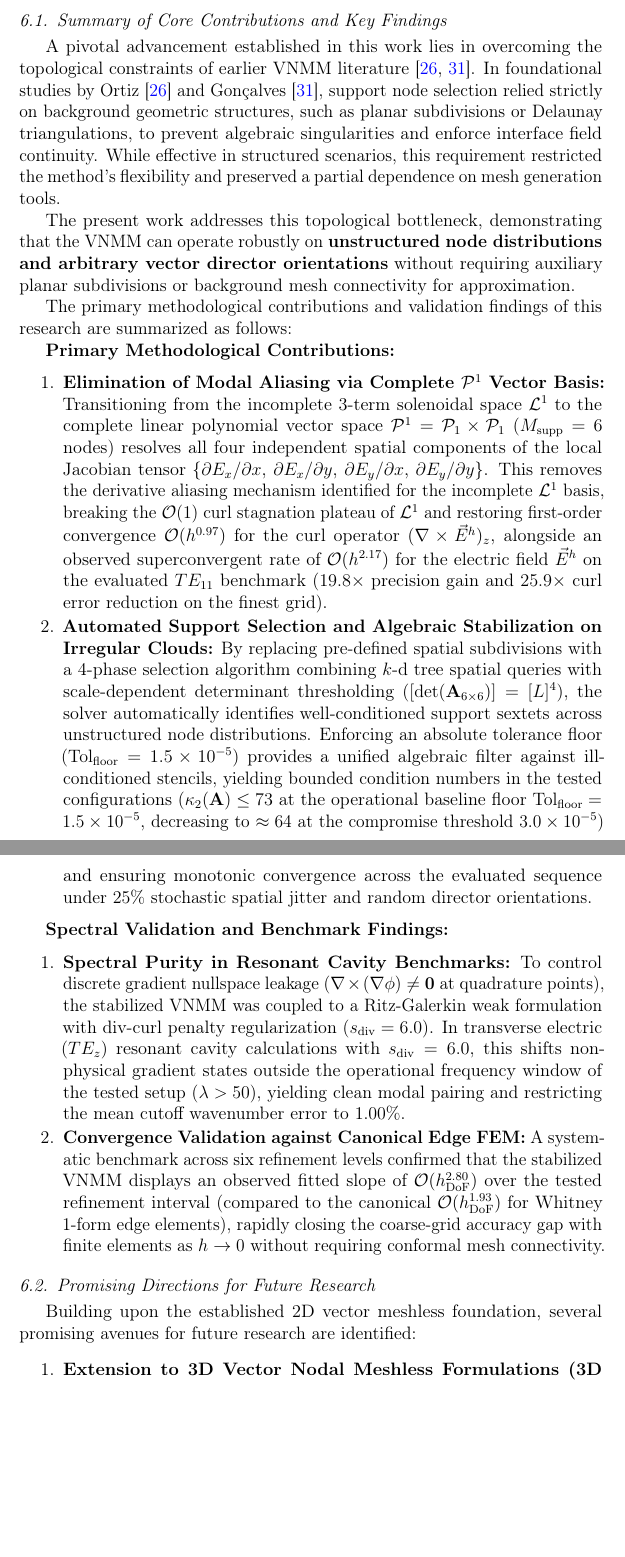
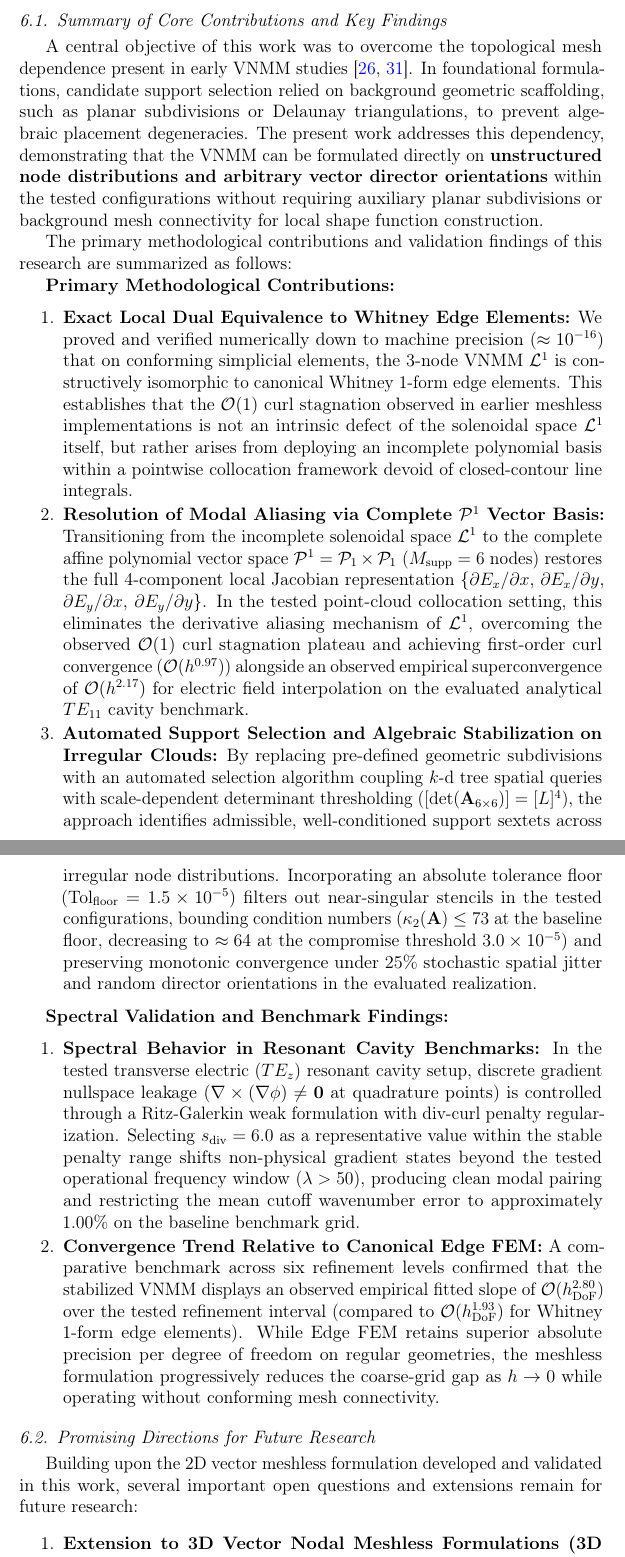
Before and after one commit to rencmbr/teste-cod, a LaTeX paper (artigo/stable-vnmm2d.tex): two parts of pages 62 and 63 of 69, joined at a grey line, cut so that both start at the same text, the shorter picture padded with empty space. Compiled offline with pdfLaTeX.

Commit message:
refactor(manuscript): temper and delimit conclusions in Section 7

```diff
--- a/artigo/stable-vnmm2d.tex
+++ b/artigo/stable-vnmm2d.tex
@@ -1456,34 +1456,35 @@ This paper has presented a comprehensive mathematical, algebraic, and variationa
 \subsection{Summary of Core Contributions and Key Findings}
 \label{subsec:summary_contributions}
 
-A pivotal advancement established in this work lies in overcoming the topological constraints of earlier VNMM literature \cite{ortiz2023tese, goncalves2025tese}. In foundational studies by Ortiz \cite{ortiz2023tese} and Gonçalves \cite{goncalves2025tese}, support node selection relied strictly on background geometric structures, such as planar subdivisions or Delaunay triangulations, to prevent algebraic singularities and enforce interface field continuity. While effective in structured scenarios, this requirement restricted the method's flexibility and preserved a partial dependence on mesh generation tools.
-
-The present work addresses this topological bottleneck, demonstrating that the VNMM can operate robustly on \textbf{unstructured node distributions and arbitrary vector director orientations} without requiring auxiliary planar subdivisions or background mesh connectivity for approximation.
+A central objective of this work was to overcome the topological mesh dependence present in early VNMM studies \cite{ortiz2023tese, goncalves2025tese}. In foundational formulations, candidate support selection relied on background geometric scaffolding, such as planar subdivisions or Delaunay triangulations, to prevent algebraic placement degeneracies. The present work addresses this dependency, demonstrating that the VNMM can be formulated directly on \textbf{unstructured node distributions and arbitrary vector director orientations} within the tested configurations without requiring auxiliary planar subdivisions or background mesh connectivity for local shape function construction.
 
 The primary methodological contributions and validation findings of this research are summarized as follows:
 
 \textbf{Primary Methodological Contributions:}
 \begin{enumerate}
-    \item \textbf{Elimination of Modal Aliasing via Complete $\mathcal{P}^1$ Vector Basis:}
-    Transitioning from the incomplete 3-term solenoidal space $\mathcal{L}^1$ to the complete linear polynomial vector space $\mathcal{P}^1 = \mathcal{P}_1 \times \mathcal{P}_1$ ($M_{\mathrm{supp}} = 6$ nodes) resolves all four independent spatial components of the local Jacobian tensor $\{\partial E_x/\partial x$, $\partial E_x/\partial y$, $\partial E_y/\partial x$, $\partial E_y/\partial y\}$. This removes the derivative aliasing mechanism identified for the incomplete $\mathcal{L}^1$ basis, breaking the $\mathcal{O}(1)$ curl stagnation plateau of $\mathcal{L}^1$ and restoring first-order convergence $\mathcal{O}(h^{0.97})$ for the curl operator $(\nabla \times \vec{E}^h)_z$, alongside an observed superconvergent rate of $\mathcal{O}(h^{2.17})$ for the electric field $\vec{E}^h$ on the evaluated $TE_{11}$ benchmark ($19.8\times$ precision gain and $25.9\times$ curl error reduction on the finest grid).
+    \item \textbf{Exact Local Dual Equivalence to Whitney Edge Elements:}
+    We proved and verified numerically down to machine precision ($\approx 10^{-16}$) that on conforming simplicial elements, the 3-node VNMM $\mathcal{L}^1$ is constructively isomorphic to canonical Whitney 1-form edge elements. This establishes that the $\mathcal{O}(1)$ curl stagnation observed in earlier meshless implementations is not an intrinsic defect of the solenoidal space $\mathcal{L}^1$ itself, but rather arises from deploying an incomplete polynomial basis within a pointwise collocation framework devoid of closed-contour line integrals.
+
+    \item \textbf{Resolution of Modal Aliasing via Complete $\mathcal{P}^1$ Vector Basis:}
+    Transitioning from the incomplete solenoidal space $\mathcal{L}^1$ to the complete affine polynomial vector space $\mathcal{P}^1 = \mathcal{P}_1 \times \mathcal{P}_1$ ($M_{\mathrm{supp}} = 6$ nodes) restores the full 4-component local Jacobian representation $\{\partial E_x/\partial x$, $\partial E_x/\partial y$, $\partial E_y/\partial x$, $\partial E_y/\partial y\}$. In the tested point-cloud collocation setting, this eliminates the derivative aliasing mechanism of $\mathcal{L}^1$, overcoming the observed $\mathcal{O}(1)$ curl stagnation plateau and achieving first-order curl convergence ($\mathcal{O}(h^{0.97})$) alongside an observed empirical superconvergence of $\mathcal{O}(h^{2.17})$ for electric field interpolation on the evaluated analytical $TE_{11}$ cavity benchmark.
 
     \item \textbf{Automated Support Selection and Algebraic Stabilization on Irregular Clouds:}
-    By replacing pre-defined spatial subdivisions with a 4-phase selection algorithm combining $k$-d tree spatial queries with scale-dependent determinant thresholding ($[\det(\mathbf{A}_{6\times6})] = [L]^4$), the solver automatically identifies well-conditioned support sextets across unstructured node distributions. Enforcing an absolute tolerance floor ($\operatorname{Tol}_{\mathrm{floor}} = 1.5 \times 10^{-5}$) provides a unified algebraic filter against ill-conditioned stencils, yielding bounded condition numbers in the tested configurations ($\kappa_2(\mathbf{A}) \le 73$ at the operational baseline floor $\operatorname{Tol}_{\mathrm{floor}} = 1.5 \times 10^{-5}$, decreasing to $\approx 64$ at the compromise threshold $3.0 \times 10^{-5}$) and ensuring monotonic convergence across the evaluated sequence under $25\%$ stochastic spatial jitter and random director orientations.
+    By replacing pre-defined geometric subdivisions with an automated selection algorithm coupling $k$-d tree spatial queries with scale-dependent determinant thresholding ($[\det(\mathbf{A}_{6\times6})] = [L]^4$), the approach identifies admissible, well-conditioned support sextets across irregular node distributions. Incorporating an absolute tolerance floor ($\operatorname{Tol}_{\mathrm{floor}} = 1.5 \times 10^{-5}$) filters out near-singular stencils in the tested configurations, bounding condition numbers ($\kappa_2(\mathbf{A}) \le 73$ at the baseline floor, decreasing to $\approx 64$ at the compromise threshold $3.0 \times 10^{-5}$) and preserving monotonic convergence under $25\%$ stochastic spatial jitter and random director orientations in the evaluated realization.
 \end{enumerate}
 
 \textbf{Spectral Validation and Benchmark Findings:}
 \begin{enumerate}
-    \item \textbf{Spectral Purity in Resonant Cavity Benchmarks:}
-    To control discrete gradient nullspace leakage ($\nabla \times (\nabla \phi) \neq \mathbf{0}$ at quadrature points), the stabilized VNMM was coupled to a Ritz-Galerkin weak formulation with div-curl penalty regularization ($s_{\mathrm{div}} = 6.0$). In transverse electric ($TE_z$) resonant cavity calculations with $s_{\mathrm{div}} = 6.0$, this shifts non-physical gradient states outside the operational frequency window of the tested setup ($\lambda > 50$), yielding clean modal pairing and restricting the mean cutoff wavenumber error to $1.00\%$.
-
-    \item \textbf{Convergence Validation against Canonical Edge FEM:}
-    A systematic benchmark across six refinement levels confirmed that the stabilized VNMM displays an observed fitted slope of $\mathcal{O}(h_{\mathrm{DoF}}^{2.80})$ over the tested refinement interval (compared to the canonical $\mathcal{O}(h_{\mathrm{DoF}}^{1.93})$ for Whitney 1-form edge elements), rapidly closing the coarse-grid accuracy gap with finite elements as $h \to 0$ without requiring conformal mesh connectivity.
+    \item \textbf{Spectral Behavior in Resonant Cavity Benchmarks:}
+    In the tested transverse electric ($TE_z$) resonant cavity setup, discrete gradient nullspace leakage ($\nabla \times (\nabla \phi) \neq \mathbf{0}$ at quadrature points) is controlled through a Ritz-Galerkin weak formulation with div-curl penalty regularization. Selecting $s_{\mathrm{div}} = 6.0$ as a representative value within the stable penalty range shifts non-physical gradient states beyond the tested operational frequency window ($\lambda > 50$), producing clean modal pairing and restricting the mean cutoff wavenumber error to approximately $1.00\%$ on the baseline benchmark grid.
+
+    \item \textbf{Convergence Trend Relative to Canonical Edge FEM:}
+    A comparative benchmark across six refinement levels confirmed that the stabilized VNMM displays an observed empirical fitted slope of $\mathcal{O}(h_{\mathrm{DoF}}^{2.80})$ over the tested refinement interval (compared to $\mathcal{O}(h_{\mathrm{DoF}}^{1.93})$ for Whitney 1-form edge elements). While Edge FEM retains superior absolute precision per degree of freedom on regular geometries, the meshless formulation progressively reduces the coarse-grid gap as $h \to 0$ while operating without conforming mesh connectivity.
 \end{enumerate}
 
 \subsection{Promising Directions for Future Research}
 \label{subsec:future_works}
 
-Building upon the established 2D vector meshless foundation, several promising avenues for future research are identified:
+Building upon the 2D vector meshless formulation developed and validated in this work, several important open questions and extensions remain for future research:
 
 \begin{enumerate}
     \item \textbf{Extension to 3D Vector Nodal Meshless Formulations (3D VNMM):}
```
Also changed, not shown: artigo/stable-vnmm2d.pdf, artigo/stable-vnmm2d.tex (2 more changed lines).
